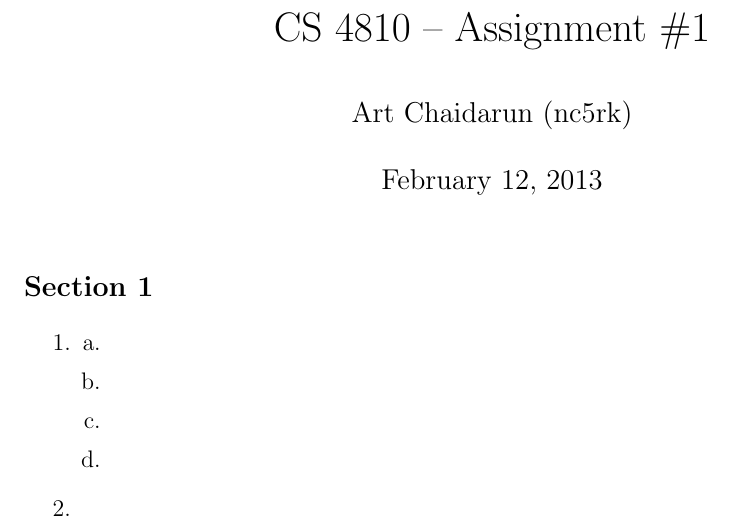
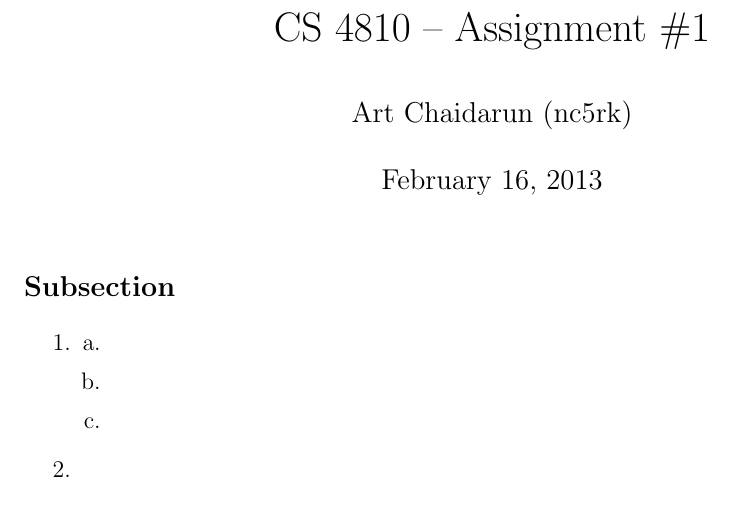
Before and after one commit to artnc/boilerplate-latex, a LaTeX document (boilerplate.tex): part of the page, cut so that both start at the same text. Compiled offline with pdfLaTeX.

Commit message:
Update boilerplate.tex

```diff
--- a/boilerplate.tex
+++ b/boilerplate.tex
@@ -1,19 +1,37 @@
 \documentclass[letterpaper,12pt]{article}
+
+% Boilerplate LaTeX by Art Chaidarun
 
 % Garamond font
 % \usepackage[urw-garamond]{mathdesign}
 % \usepackage[T1]{fontenc}
 
-\usepackage{amsfonts,amsmath,amssymb,array,booktabs,capt-of,color,enumerate,graphics,graphicx,listings,mdwlist,multicol}
+\usepackage[table]{xcolor} % Must come before packages that load xcolor
+
+\usepackage{amsfonts}
+\usepackage{amsmath}
+\usepackage{amssymb}
+\usepackage{array}
+\usepackage{booktabs}
+\usepackage{capt-of}
+\usepackage{color}
+\usepackage{enumerate}
+\usepackage{graphics}
+\usepackage{graphicx}
+\usepackage{listings}
+\usepackage{mdwlist}
+\usepackage{multicol}
+\usepackage{pgfplots}
 
 % TiKZ
-% \usepackage{tikz,tikz-qtree,tikz-dependency}
+% \usepackage{tikz}
+% \usepackage{tikz-qtree}
+% \usepackage{tikz-dependency}
 % \usetikzlibrary{shapes}
 
 \usepackage[normalem]{ulem}
-\usepackage[table]{xcolor}
-\usepackage{hyperref}
 \usepackage[margin=1in]{geometry}
+% \usepackage{hyperref} % Must be loaded last
 
 % Easily highlight answers in math/physics homework
 \newcommand{\ans}[1]{\textcolor{blue}{#1}}
@@ -21,6 +39,9 @@
 % Paragraph formatting
 \setlength{\parskip}{1ex}
 % \setlength{\parindent}{0pt}\makeatletter
+
+% Letter subsections (instead of having 1.1, 1.2, etc)
+\renewcommand{\thesubsection}{\Alph{subsection}.}
 
 % Formatting for augmented matrices
 \makeatletter
@@ -31,13 +52,13 @@
 \makeatother
 
 % Hyperref settings
-\hypersetup{
-  colorlinks=true,
-  linkcolor=black,
-  urlcolor=blue
-}
+% \hypersetup{
+%   colorlinks=true,
+%   linkcolor=black,
+%   urlcolor=blue
+% }
 
-% Listings settings
+% Listings settings (please customize yourself!)
 \definecolor{commentcolor}{rgb}{0,0.6,0}
 \definecolor{bgcolor}{rgb}{0.93,0.93,0.93}
 \lstset{
@@ -64,17 +85,16 @@
 
 \title{\vspace{-0.5in}CS 4810 -- Assignment \#1}
 \author{Art Chaidarun (nc5rk)}
-\renewcommand{\today}{February 12, 2013}
+\renewcommand{\today}{February 16, 2013}
 \maketitle
 \thispagestyle{empty}
 \pagestyle{empty}
 
-\subsection*{Section 1}
+\subsection*{Subsection}
 
 \begin{enumerate}
   \item
     \begin{enumerate}[a.]
-      \item
       \item
       \item
       \item
```
